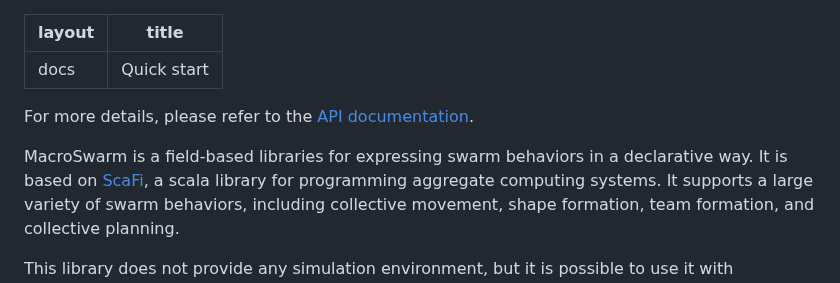
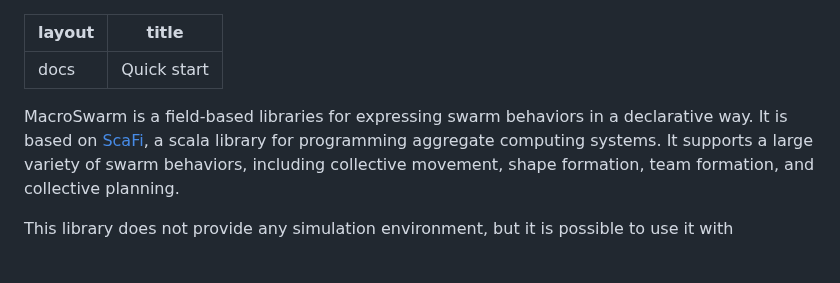
Before and after one commit to scafi/macro-swarm, a Markdown page: docs/guide/quick.md, the part around one of its changes. Drawn GitHub-style; blank space fills up the shorter version.

```diff
--- a/docs/guide/quick.md
+++ b/docs/guide/quick.md
@@ -5,6 +5,4 @@ title:  "Quick start"
 ---
 
 
-For more details, please refer to the [API documentation](https://scafi.github.io/macro-swarm/api/it/unibo/scafi/index.html).
-
 MacroSwarm is a field-based libraries for expressing swarm behaviors in a declarative way.
```
Also changed, not shown: other parts of docs/guide/quick.md (+1 -2 lines).
